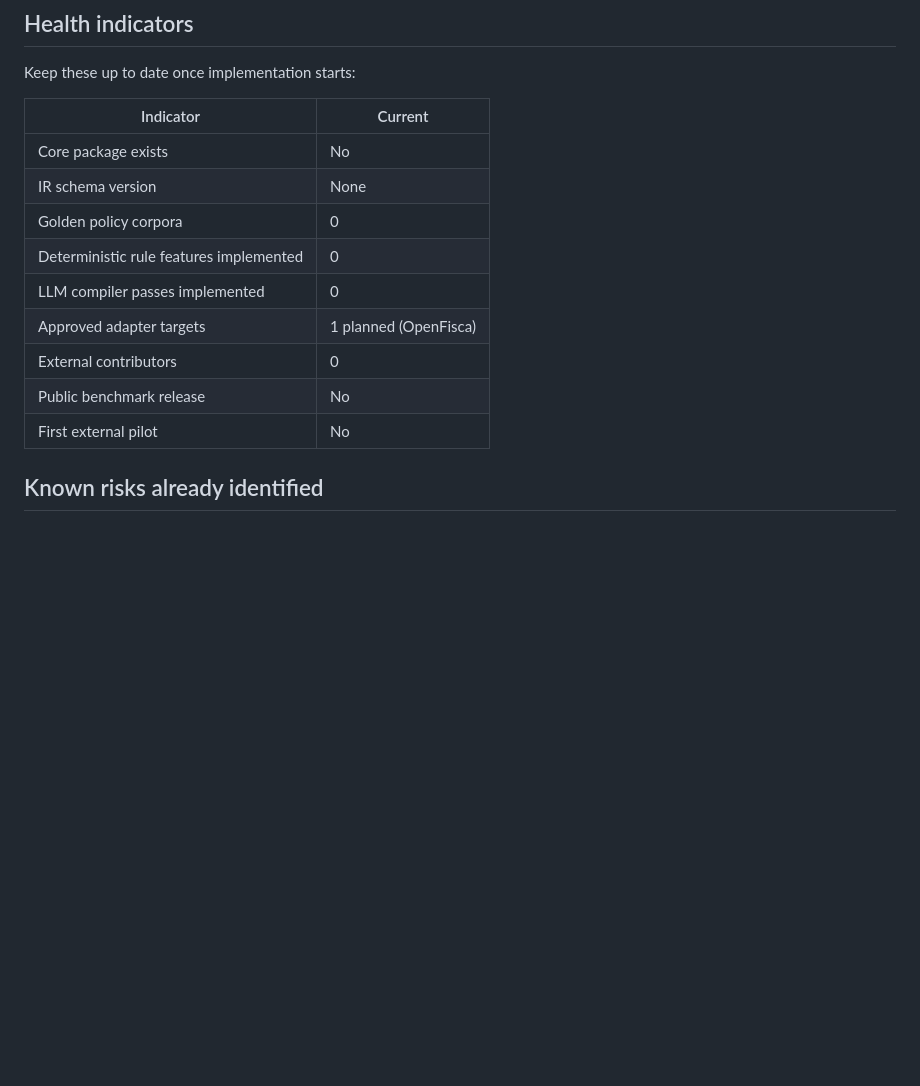
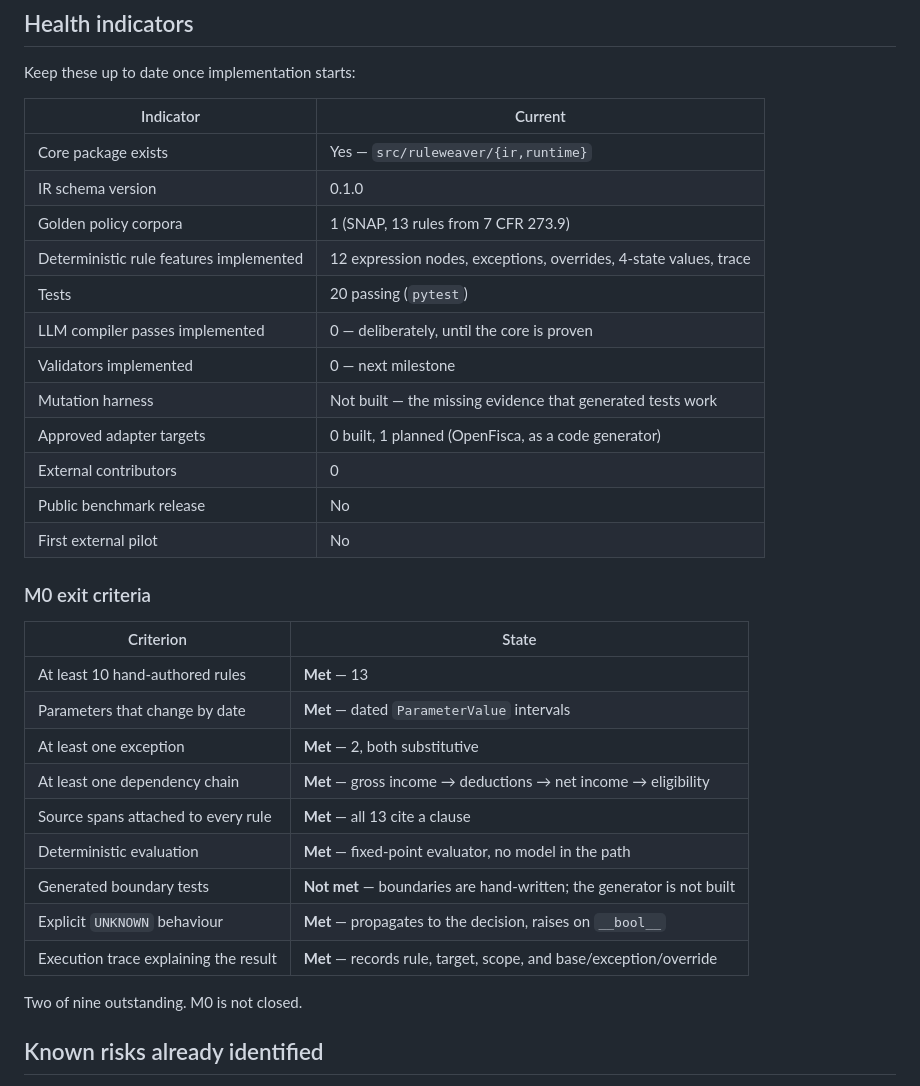
Before and after one commit to mozenjii/NICXON, a Markdown page: docs/01_PROJECT_STATUS.md, the part around the change. Rendered like a GitHub page; blank space fills up the shorter version.

Commit message:
Update health indicators and M0 exit criteria
Seven of nine M0 criteria met. Outstanding: the boundary test generator, and the mutation harness that would show whether generated tests catch anything. Boundary cases are currently hand-written.

```diff
--- a/docs/01_PROJECT_STATUS.md
+++ b/docs/01_PROJECT_STATUS.md
@@ -184,15 +184,34 @@ Keep these up to date once implementation starts:
 
 | Indicator | Current |
 |---|---|
-| Core package exists | No |
-| IR schema version | None |
-| Golden policy corpora | 0 |
-| Deterministic rule features implemented | 0 |
-| LLM compiler passes implemented | 0 |
-| Approved adapter targets | 1 planned (OpenFisca) |
+| Core package exists | Yes — `src/ruleweaver/{ir,runtime}` |
+| IR schema version | 0.1.0 |
+| Golden policy corpora | 1 (SNAP, 13 rules from 7 CFR 273.9) |
+| Deterministic rule features implemented | 12 expression nodes, exceptions, overrides, 4-state values, trace |
+| Tests | 20 passing (`pytest`) |
+| LLM compiler passes implemented | 0 — deliberately, until the core is proven |
+| Validators implemented | 0 — next milestone |
+| Mutation harness | Not built — the missing evidence that generated tests work |
+| Approved adapter targets | 0 built, 1 planned (OpenFisca, as a code generator) |
 | External contributors | 0 |
 | Public benchmark release | No |
 | First external pilot | No |
+
+### M0 exit criteria
+
+| Criterion | State |
+|---|---|
+| At least 10 hand-authored rules | **Met** — 13 |
+| Parameters that change by date | **Met** — dated `ParameterValue` intervals |
+| At least one exception | **Met** — 2, both substitutive |
+| At least one dependency chain | **Met** — gross income → deductions → net income → eligibility |
+| Source spans attached to every rule | **Met** — all 13 cite a clause |
+| Deterministic evaluation | **Met** — fixed-point evaluator, no model in the path |
+| Generated boundary tests | **Not met** — boundaries are hand-written; the generator is not built |
+| Explicit `UNKNOWN` behaviour | **Met** — propagates to the decision, raises on `__bool__` |
+| Execution trace explaining the result | **Met** — records rule, target, scope, and base/exception/override |
+
+Two of nine outstanding. M0 is not closed.
 
 ## Known risks already identified
 
```
